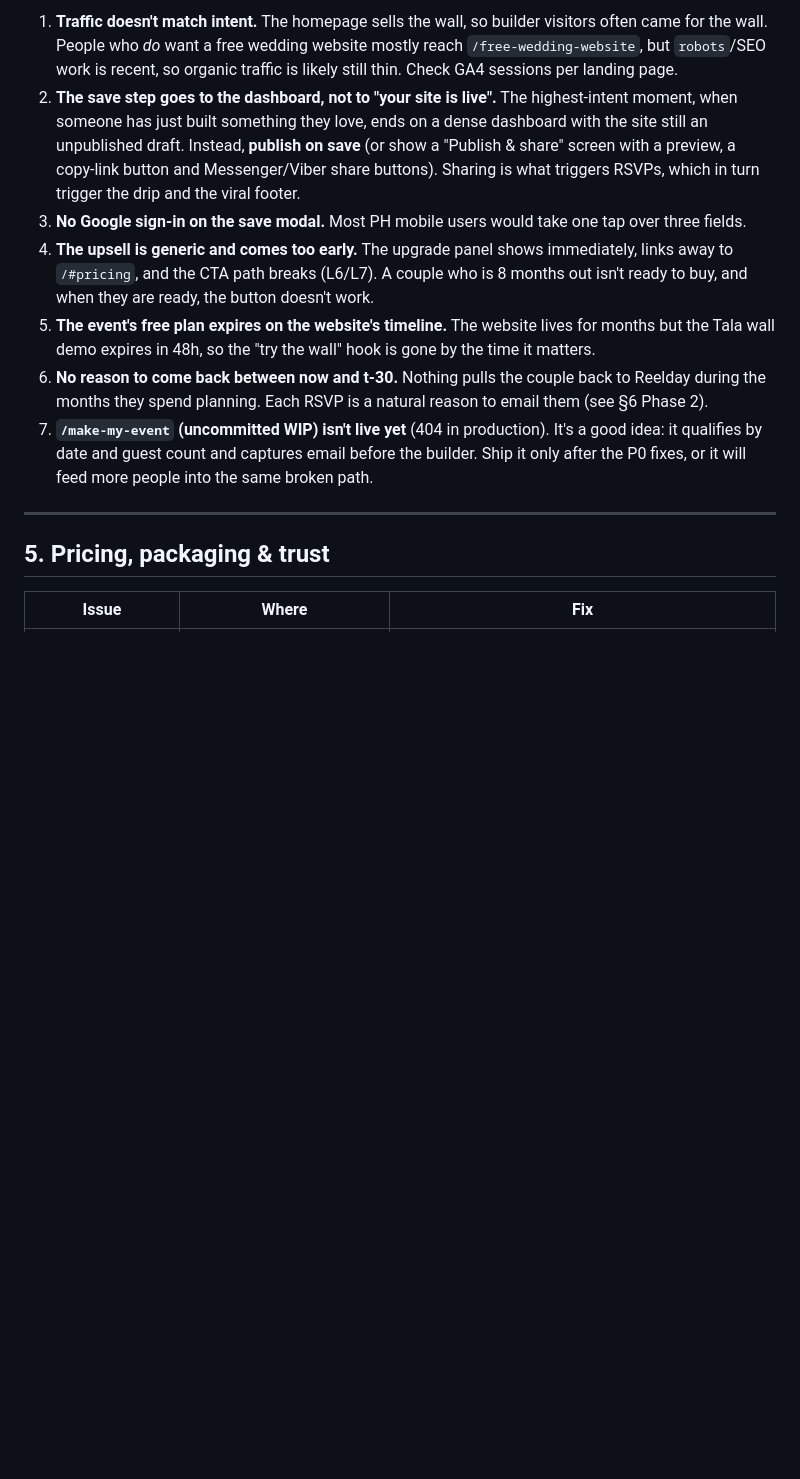
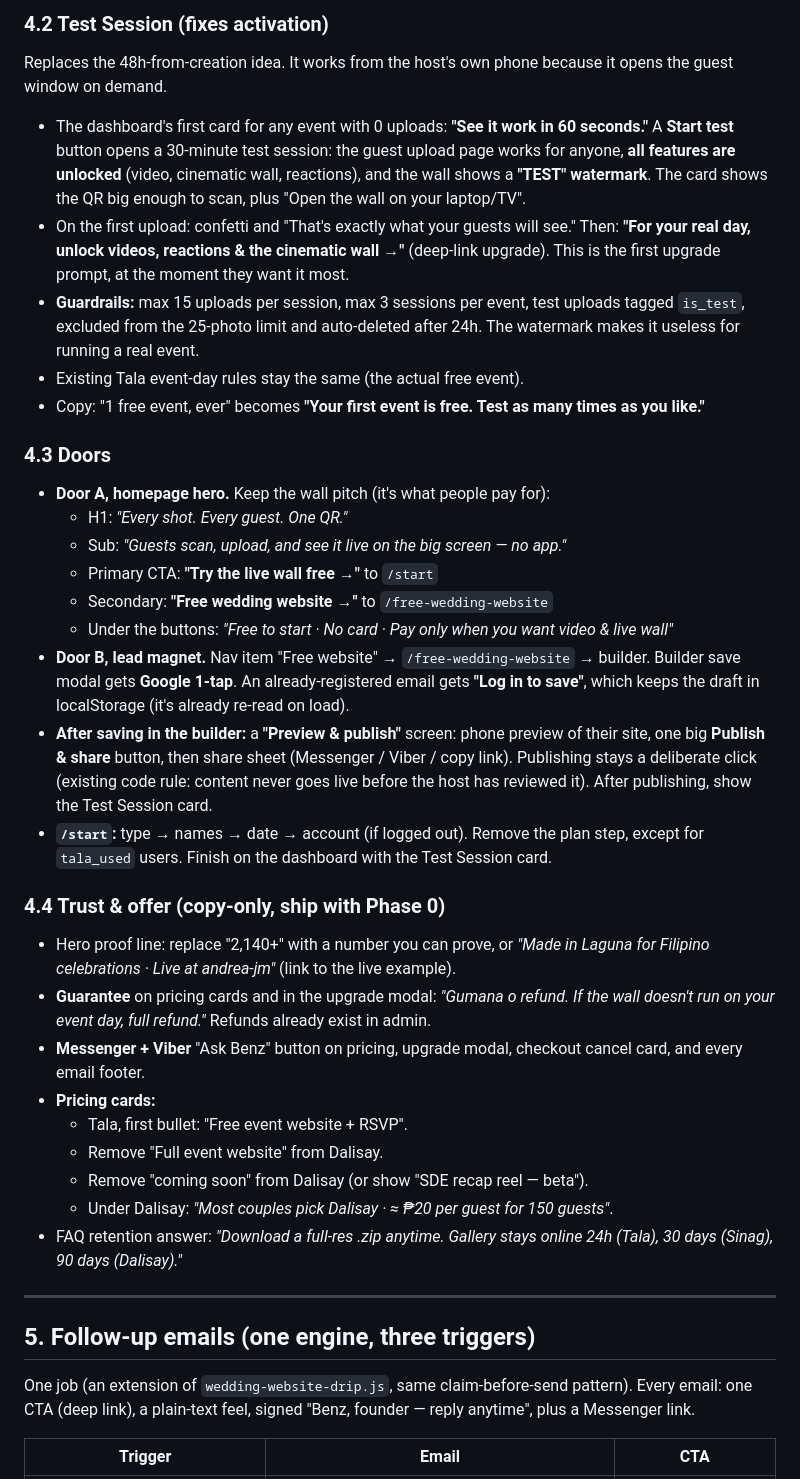
Before and after one commit to besogolbb/reelday, a Markdown page: docs/CONVERSION-AUDIT-2026-11.md, the part around one of its changes. GitHub-like rendering; blank space fills up the shorter version.

```diff
--- a/docs/CONVERSION-AUDIT-2026-11.md
+++ b/docs/CONVERSION-AUDIT-2026-11.md
@@ -77,15 +110,39 @@ The website builder is well built (anonymous draft, live preview, 4 templates, R
 
-1. **Traffic doesn't match intent.** The homepage sells the wall, so builder visitors often came for the wall. People who *do* want a free wedding website mostly reach `/free-wedding-website`, but `robots`/SEO work is recent, so organic traffic is likely still thin. Check GA4 sessions per landing page.
-2. **The save step goes to the dashboard, not to "your site is live".** The highest-intent moment, when someone has just built something they love, ends on a dense dashboard with the site still an unpublished draft. Instead, **publish on save** (or show a "Publish & share" screen with a preview, a copy-link button and Messenger/Viber share buttons). Sharing is what triggers RSVPs, which in turn trigger the drip and the viral footer.
-3. **No Google sign-in on the save modal.** Most PH mobile users would take one tap over three fields.
-4. **The upsell is generic and comes too early.** The upgrade panel shows immediately, links away to `/#pricing`, and the CTA path breaks (L6/L7). A couple who is 8 months out isn't ready to buy, and when they are ready, the button doesn't work.
-5. **The event's free plan expires on the website's timeline.** The website lives for months but the Tala wall demo expires in 48h, so the "try the wall" hook is gone by the time it matters.
-6. **No reason to come back between now and t-30.** Nothing pulls the couple back to Reelday during the months they spend planning. Each RSVP is a natural reason to email them (see §6 Phase 2).
-7. **`/make-my-event` (uncommitted WIP) isn't live yet** (404 in production). It's a good idea: it qualifies by date and guest count and captures email before the builder. Ship it only after the P0 fixes, or it will feed more people into the same broken path.
+### 4.2 Test Session (fixes activation)
+Replaces the 48h-from-creation idea. It works from the host's own phone because it opens the guest window on demand.
+- The dashboard's first card for any event with 0 uploads: **"See it work in 60 seconds."** A **Start test** button opens a 30-minute test session: the guest upload page works for anyone, **all features are unlocked** (video, cinematic wall, reactions), and the wall shows a **"TEST" watermark**. The card shows the QR big enough to scan, plus "Open the wall on your laptop/TV".
+- On the first upload: confetti and "That's exactly what your guests will see." Then: **"For your real day, unlock videos, reactions & the cinematic wall →"** (deep-link upgrade). This is the first upgrade prompt, at the moment they want it most.
+- **Guardrails:** max 15 uploads per session, max 3 sessions per event, test uploads tagged `is_test`, excluded from the 25-photo limit and auto-deleted after 24h. The watermark makes it useless for running a real event.
+- Existing Tala event-day rules stay the same (the actual free event).
+- Copy: "1 free event, ever" becomes **"Your first event is free. Test as many times as you like."**
+
+### 4.3 Doors
+- **Door A, homepage hero.** Keep the wall pitch (it's what people pay for):
+  - H1: *"Every shot. Every guest. One QR."*
+  - Sub: *"Guests scan, upload, and see it live on the big screen — no app."*
+  - Primary CTA: **"Try the live wall free →"** to `/start`
+  - Secondary: **"Free wedding website →"** to `/free-wedding-website`
+  - Under the buttons: *"Free to start · No card · Pay only when you want video & live wall"*
+- **Door B, lead magnet.** Nav item "Free website" → `/free-wedding-website` → builder. Builder save modal gets **Google 1-tap**. An already-registered email gets **"Log in to save"**, which keeps the draft in localStorage (it's already re-read on load).
+- **After saving in the builder:** a **"Preview & publish"** screen: phone preview of their site, one big **Publish & share** button, then share sheet (Messenger / Viber / copy link). Publishing stays a deliberate click (existing code rule: content never goes live before the host has reviewed it). After publishing, show the Test Session card.
+- **`/start`:** type → names → date → account (if logged out). Remove the plan step, except for `tala_used` users. Finish on the dashboard with the Test Session card.
+
+### 4.4 Trust & offer (copy-only, ship with Phase 0)
+- Hero proof line: replace "2,140+" with a number you can prove, or *"Made in Laguna for Filipino celebrations · Live at andrea-jm"* (link to the live example).
+- **Guarantee** on pricing cards and in the upgrade modal: *"Gumana o refund. If the wall doesn't run on your event day, full refund."* Refunds already exist in admin.
+- **Messenger + Viber** "Ask Benz" button on pricing, upgrade modal, checkout cancel card, and every email footer.
+- **Pricing cards:**
+  - Tala, first bullet: "Free event website + RSVP".
+  - Remove "Full event website" from Dalisay.
+  - Remove "coming soon" from Dalisay (or show "SDE recap reel — beta").
+  - Under Dalisay: *"Most couples pick Dalisay · ≈ ₱20 per guest for 150 guests"*.
+- FAQ retention answer: *"Download a full-res .zip anytime. Gallery stays online 24h (Tala), 30 days (Sinag), 90 days (Dalisay)."*
 
 ---
 
-## 5. Pricing, packaging & trust
+## 5. Follow-up emails (one engine, three triggers)
 
-| Issue | Where | Fix |
+One job (an extension of `wedding-website-drip.js`, same claim-before-send pattern). Every email: one CTA (deep link), a plain-text feel, signed "Benz, founder — reply anytime", plus a Messenger link.
+
+| Trigger | Email | CTA |
 |---|---|---|
```
Also changed, not shown: other parts of docs/CONVERSION-AUDIT-2026-11.md (+166 -140 lines).
